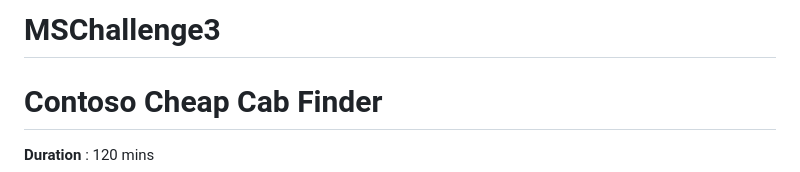
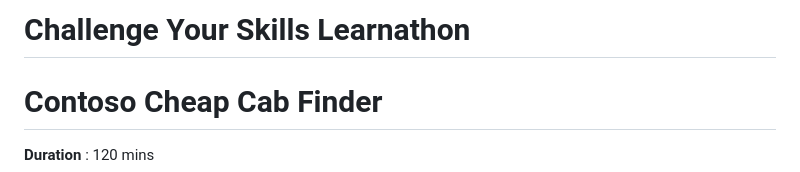
Before and after one commit to MicrosoftADC-West/Beginner-Challenge1_Cab-Finder, a Markdown page: README.md, the part around the change. Rendered like a GitHub page.

```diff
--- a/README.md
+++ b/README.md
@@ -1,4 +1,4 @@
-# MSChallenge3
+# Challenge Your Skills Learnathon
 # **Contoso Cheap Cab Finder**
 
 **Duration** : 120 mins
```
